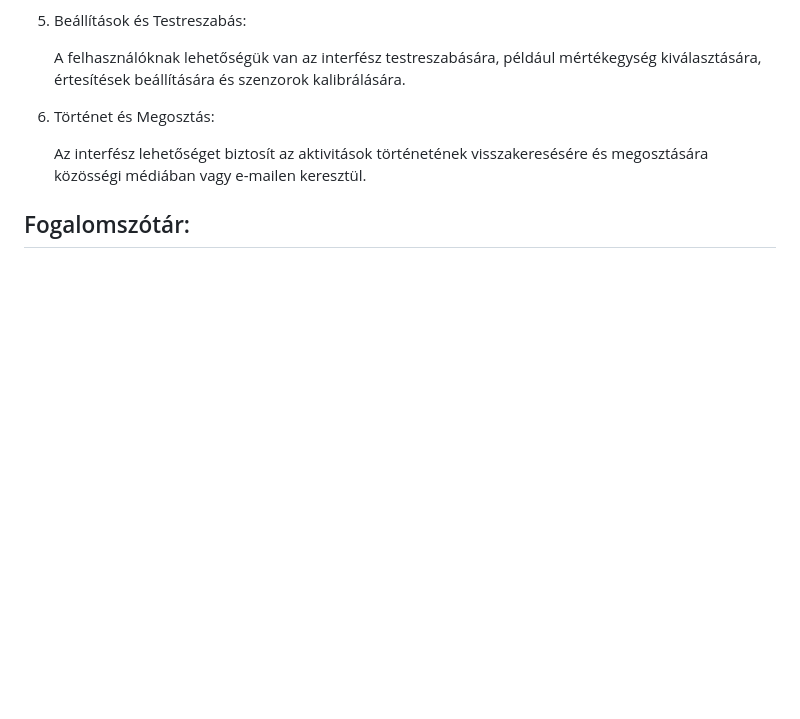
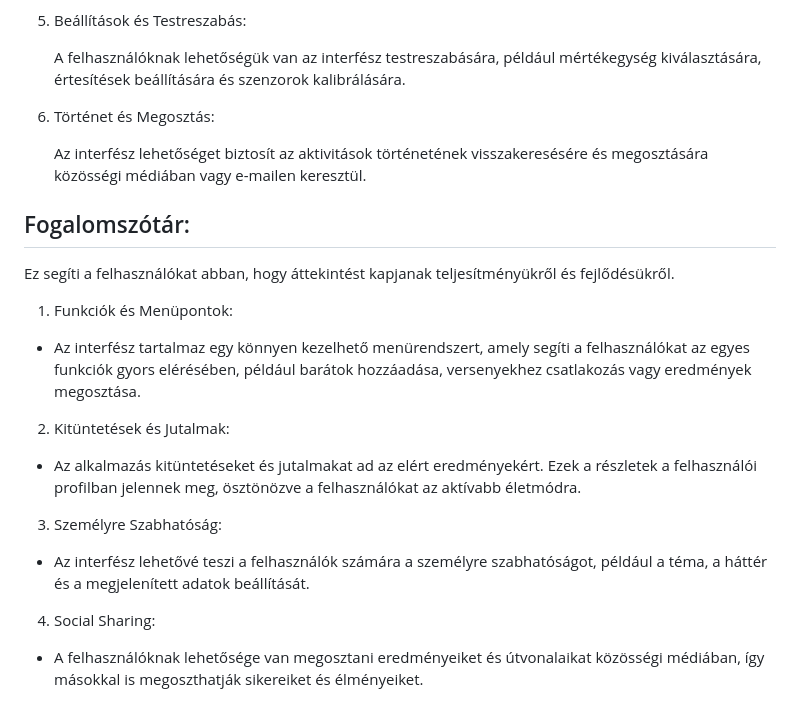
Before and after one commit to S1NT3R/SZFM-Nagy-Projekt, a Markdown page: Docs/rendszerterv.md, the part around the change. Rendered like a GitHub page; blank space fills up the shorter version.

Commit message:
Rendszerterv Fogalomszótár elkezdése

```diff
--- a/Docs/rendszerterv.md
+++ b/Docs/rendszerterv.md
@@ -352,3 +352,24 @@ beállítására és szenzorok kalibrálására.
 vagy e-mailen keresztül.
 
 ## Fogalomszótár:
+Ez segíti a felhasználókat abban, hogy áttekintést kapjanak teljesítményükről és fejlődésükről.
+
+1. Funkciók és Menüpontok:
+
+- Az interfész tartalmaz egy könnyen kezelhető menürendszert, amely segíti a felhasználókat az egyes funkciók
+gyors elérésében, például barátok hozzáadása, versenyekhez csatlakozás vagy eredmények megosztása.
+
+2. Kitüntetések és Jutalmak:
+
+- Az alkalmazás kitüntetéseket és jutalmakat ad az elért eredményekért. Ezek a részletek a felhasználói profilban
+jelennek meg, ösztönözve a felhasználókat az aktívabb életmódra.
+
+3. Személyre Szabhatóság:
+
+- Az interfész lehetővé teszi a felhasználók számára a személyre szabhatóságot, például a téma, a háttér és a
+megjelenített adatok beállítását.
+
+4. Social Sharing:
+
+- A felhasználóknak lehetősége van megosztani eredményeiket és útvonalaikat közösségi médiában, így másokkal
+is megoszthatják sikereiket és élményeiket.
```
